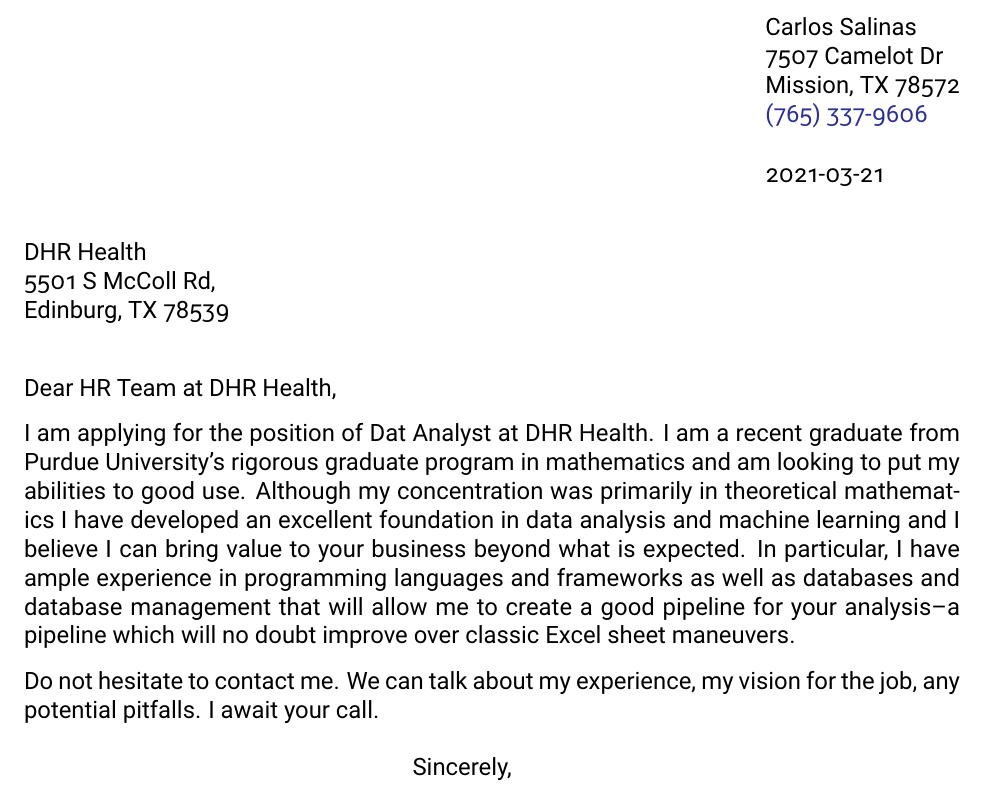
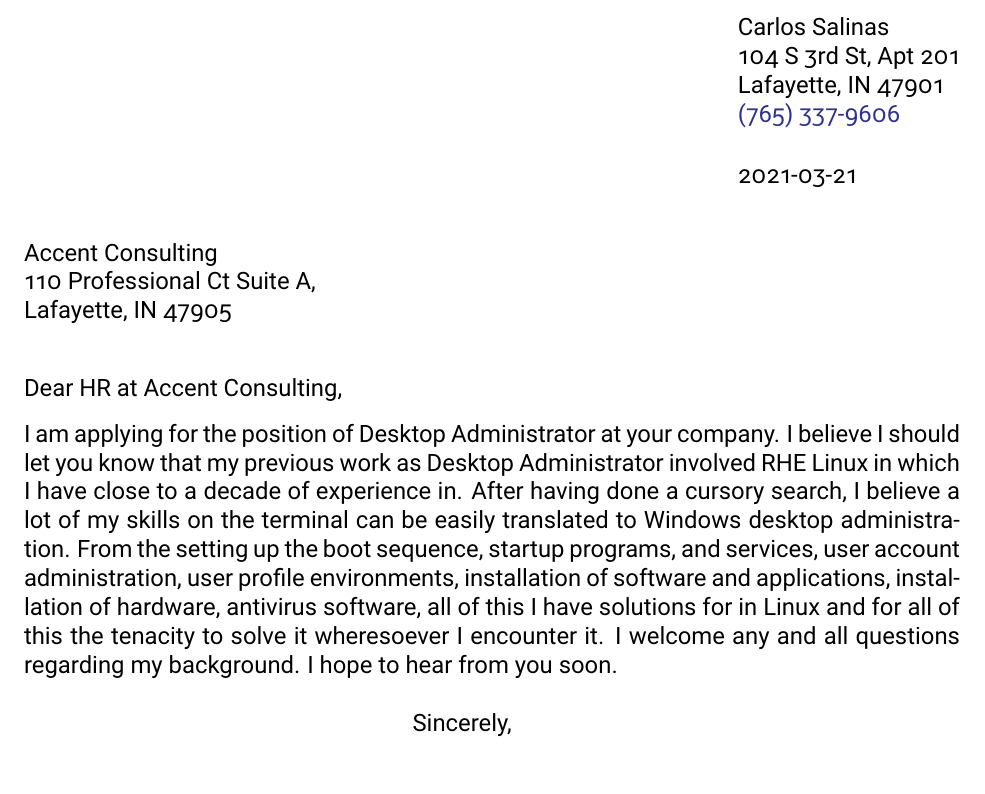
Before and after one commit to cdrlos/Resume, a LaTeX letter (cs-cover.tex): part of the page, cut so that both start at the same text. Compiled offline with pdfLaTeX.

Commit message:
changes before move out

```diff
--- a/cs-cover.tex
+++ b/cs-cover.tex
@@ -3,13 +3,13 @@
 \usepackage[usenames,dvipsnames]{color}
 \usepackage[hidelinks]{hyperref}
 \usepackage{datetime2}
-\def\verno{DHR Health \DTMDate\today}
+\def\verno{Accent Consulting \DTMDate\today}
 \hypersetup{colorlinks=true,
 urlcolor=Blue,
 pdftitle={Carlos Salinas - Cover Letter \verno},pdfauthor={Carlos Salinas}}
 
 % Font
-% \usepackage[default]{sourcesanspro}
+% \usepackage[default,osf]{sourcesanspro}
 % \usepackage[scaled=.98]{sourcecodepro}
 \usepackage[default,osf]{roboto}
 \usepackage[scaled=.98]{roboto-mono}
@@ -33,32 +33,26 @@
 
 \address{
 Carlos Salinas \\
-7507 Camelot Dr\\
-Mission, TX 78572\\
+104 S 3rd St, Apt 201\\
+Lafayette, IN 47901\\
 {\href{tel:+17653379606}{(765) 337-9606}}\\[-15pt]}
 
 \begin{letter}{
-DHR Health\\
-5501 S McColl Rd,\\
-Edinburg, TX 78539
+Accent Consulting\\
+110 Professional Ct Suite A,\\
+Lafayette, IN 47905
 }
 
 \vfill % forces letterhead to top of page
 
-\opening{Dear HR Team at DHR Health,}
+\opening{Dear HR at Accent Consulting,}
 
-I am applying for the position of Dat Analyst at DHR Health. I am a recent
-graduate from Purdue University's rigorous graduate program in mathematics and
-am looking to put my abilities to good use. Although my concentration was
-primarily in theoretical mathematics I have developed an excellent foundation
-in data analysis and machine learning and I believe I can bring value to your
-business beyond what is expected. In particular, I have ample experience in
-programming languages and frameworks as well as databases and database
-management that will allow me to create a good pipeline for your analysis--a
-pipeline which will no doubt improve over classic Excel sheet maneuvers.
-
-Do not hesitate to contact me. We can talk about my experience, my vision for
-the job, any potential pitfalls. I await your call.
+I am applying for the position of Desktop Administrator at your company.
+I believe I should let you know that my previous work as Desktop Administrator involved RHE Linux in which I have close to a decade of experience in.
+After having done a cursory search, I believe a lot of my skills on the terminal can be easily translated to Windows desktop administration.
+From the setting up the boot sequence, startup programs, and services, user account administration, user profile environments, installation of software and applications, installation of hardware, antivirus software, all of this I have solutions for in Linux and for all of this the tenacity to solve it wheresoever I encounter it.
+I welcome any and all questions regarding my background.
+I hope to hear from you soon.
 
 \closing{Sincerely,\\[5pt]
 Carlos Salinas}
```
Also changed, not shown: cs-resume.tex (+3 -6 lines), cs-resume.pdf.
